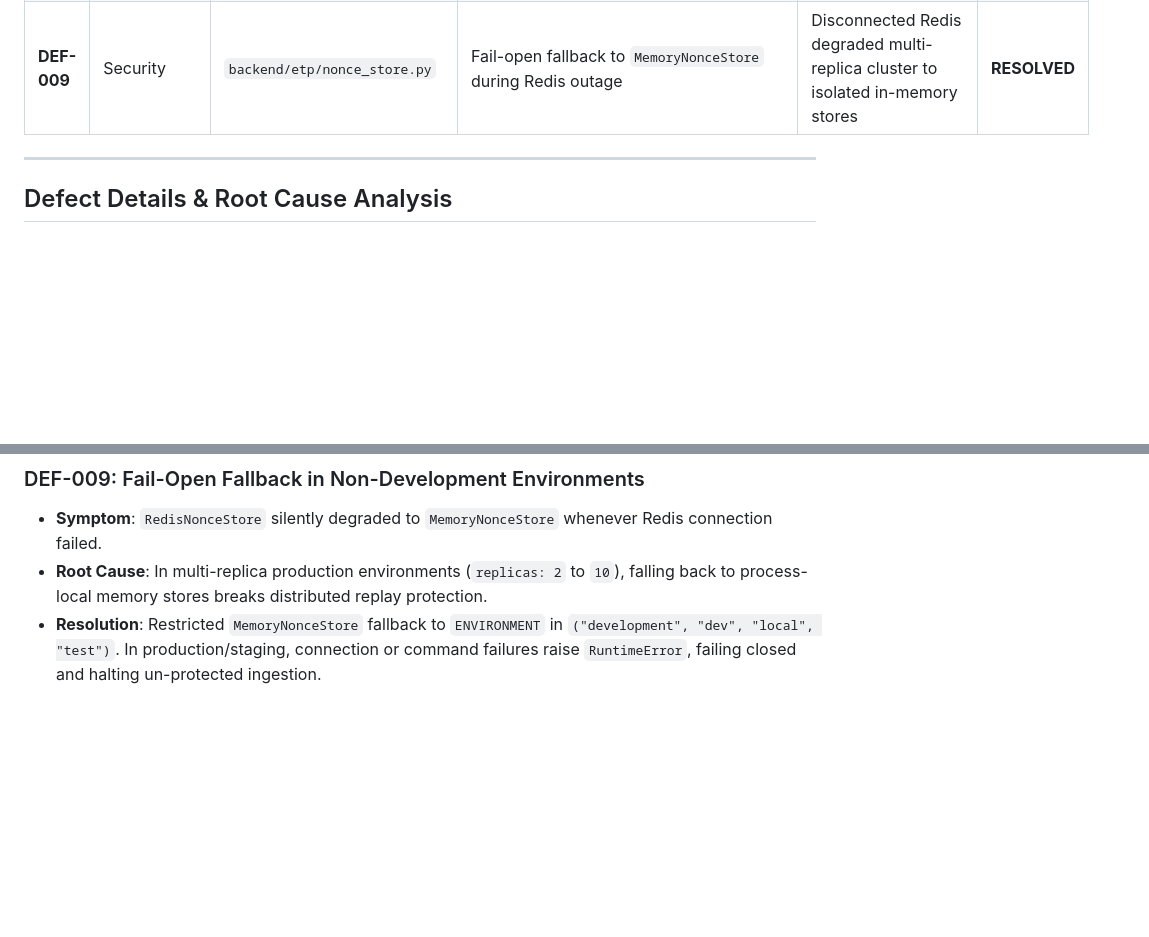
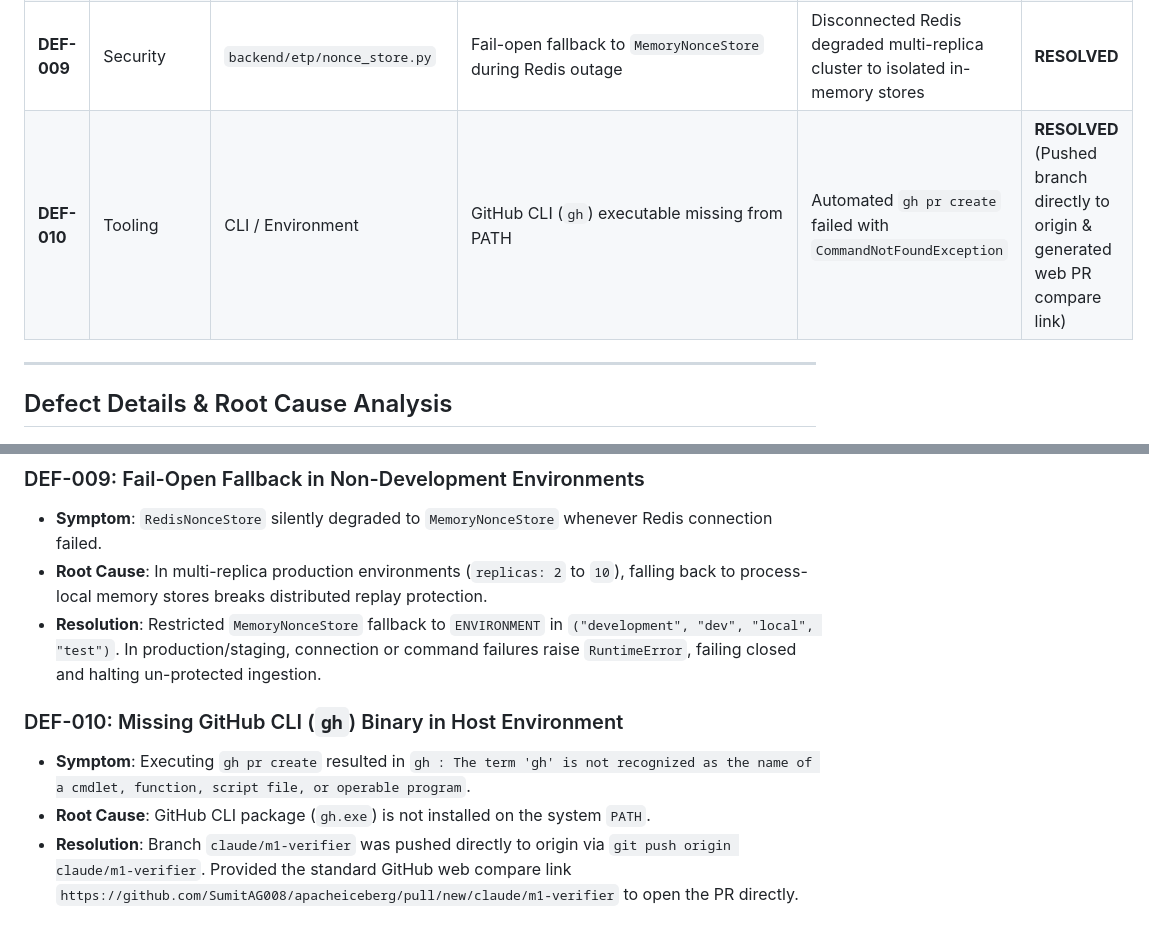
Before and after one commit to SumitAG008/apacheiceberg, a Markdown page: docs/DEFECT_LOG.md, 2 parts joined by grey strips. Rendered like a GitHub page; blank space fills up the shorter version.

```diff
--- a/docs/DEFECT_LOG.md
+++ b/docs/DEFECT_LOG.md
@@ -17,6 +17,7 @@ This document records all defects, security regressions, and build failures iden
 | **DEF-007** | Security | `backend/rbac_utils.py` | Broad `except Exception: return []` in policy fetchers | Fail-open regression: DB errors silently disabled row-level security | **RESOLVED** |
 | **DEF-008** | Race Condition | `backend/etp/nonce_store.py` | Read-compute-write window in `RedisNonceStore` | Non-atomic check/commit enabled concurrent replay attacks across pods | **RESOLVED** |
 | **DEF-009** | Security | `backend/etp/nonce_store.py` | Fail-open fallback to `MemoryNonceStore` during Redis outage | Disconnected Redis degraded multi-replica cluster to isolated in-memory stores | **RESOLVED** |
+| **DEF-010** | Tooling | CLI / Environment | GitHub CLI (`gh`) executable missing from PATH | Automated `gh pr create` failed with `CommandNotFoundException` | **RESOLVED** (Pushed branch directly to origin & generated web PR compare link) |
 
 ---
 
@@ -66,3 +67,8 @@ This document records all defects, security regressions, and build failures iden
 - **Symptom**: `RedisNonceStore` silently degraded to `MemoryNonceStore` whenever Redis connection failed.
 - **Root Cause**: In multi-replica production environments (`replicas: 2` to `10`), falling back to process-local memory stores breaks distributed replay protection.
 - **Resolution**: Restricted `MemoryNonceStore` fallback to `ENVIRONMENT` in `("development", "dev", "local", "test")`. In production/staging, connection or command failures raise `RuntimeError`, failing closed and halting un-protected ingestion.
+
+### DEF-010: Missing GitHub CLI (`gh`) Binary in Host Environment
+- **Symptom**: Executing `gh pr create` resulted in `gh : The term 'gh' is not recognized as the name of a cmdlet, function, script file, or operable program`.
+- **Root Cause**: GitHub CLI package (`gh.exe`) is not installed on the system `PATH`.
+- **Resolution**: Branch `claude/m1-verifier` was pushed directly to origin via `git push origin claude/m1-verifier`. Provided the standard GitHub web compare link `https://github.com/SumitAG008/apacheiceberg/pull/new/claude/m1-verifier` to open the PR directly.
```
Also changed, not shown: SESSION_LOG.md (+30 -0 lines).
